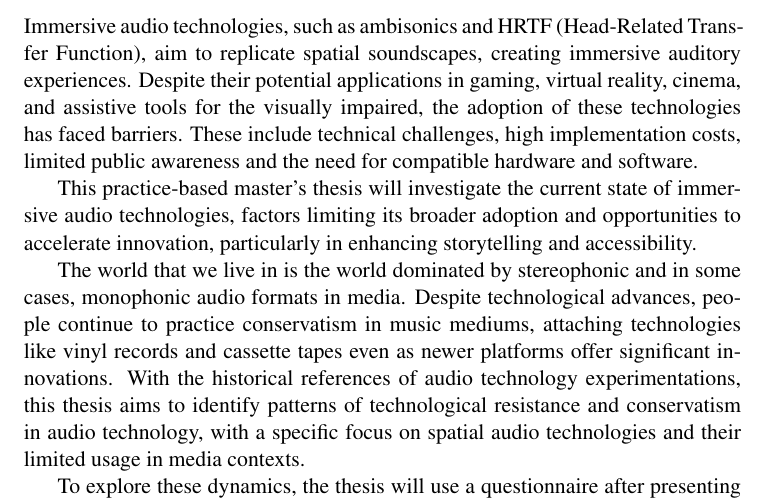
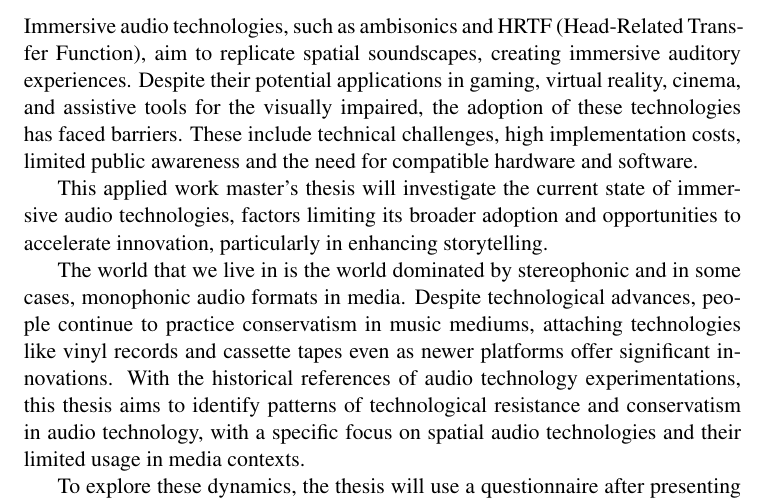
Before and after one commit to MehmetColaak/embracing-sphere, a LaTeX thesis (embracing_sphere.tex, which reads sources/abstract.tex): part of page 4 of 13, cut so that both start at the same text. Compiled offline with pdfLaTeX.

Commit message:
modify abstract

```diff
--- a/sources/abstract.tex
+++ b/sources/abstract.tex
@@ -1,7 +1,7 @@
 \begin{abstract}
     Immersive audio technologies, such as ambisonics and HRTF (Head-Related Transfer Function), aim to replicate spatial soundscapes, creating immersive auditory experiences. Despite their potential applications in gaming, virtual reality, cinema, and assistive tools for the visually impaired, the adoption of these technologies has faced barriers. These include technical challenges, high implementation costs, limited public awareness and the need for compatible hardware and software.
 
-This practice-based master's thesis will investigate the current state of immersive audio technologies, factors limiting its broader adoption and opportunities to accelerate innovation, particularly in enhancing storytelling and accessibility.
+This applied work master's thesis will investigate the current state of immersive audio technologies, factors limiting its broader adoption and opportunities to accelerate innovation, particularly in enhancing storytelling.
 
 The world that we live in is the world dominated by stereophonic and in some cases, monophonic audio formats in media. Despite technological advances, people continue to practice conservatism in music mediums, attaching technologies like vinyl records and cassette tapes even as newer platforms offer significant innovations. With the historical references of audio technology experimentations, this thesis aims to identify patterns of technological resistance and conservatism in audio technology, with a specific focus on spatial audio technologies and their limited usage in media contexts.
 
```
